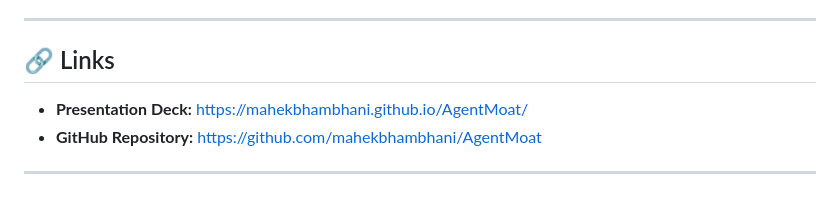
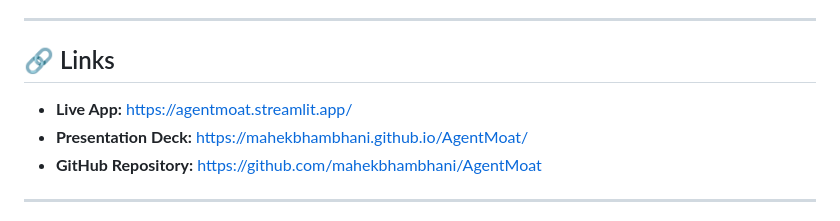
Before and after one commit to mahekbhambhani11/AgentMoat, a Markdown page: README.md, the part around the change. GitHub-like rendering.

Commit message:
Add live app link to README

```diff
--- a/README.md
+++ b/README.md
@@ -8,6 +8,7 @@
 
 ## 🔗 Links
 
+* **Live App:** https://agentmoat.streamlit.app/
 * **Presentation Deck:** https://mahekbhambhani.github.io/AgentMoat/
 * **GitHub Repository:** https://github.com/mahekbhambhani/AgentMoat
 
```
